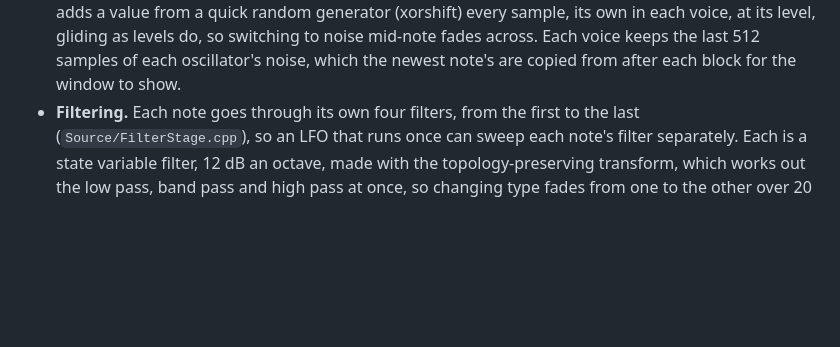
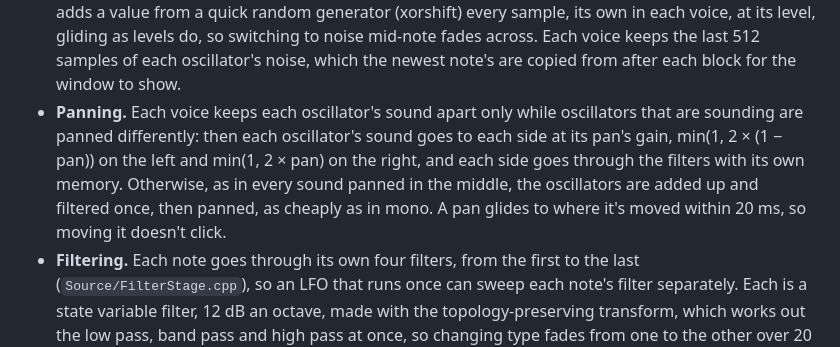
Before and after one commit to ezetter/ez-synth, a Markdown page: README.md, the part around one of its changes. Rendered like a GitHub page; blank space fills up the shorter version.

```diff
--- a/README.md
+++ b/README.md
@@ -746,6 +753,11 @@ save pictures of the window showing several waves.
   each voice, at its level, gliding as levels do, so switching to noise mid-note fades across. Each voice keeps
   the last 512 samples of each oscillator's noise, which the newest note's are copied from after each block for
   the window to show.
+- **Panning.** Each voice keeps each oscillator's sound apart only while oscillators that are sounding are
+  panned differently: then each oscillator's sound goes to each side at its pan's gain, min(1, 2 × (1 − pan))
+  on the left and min(1, 2 × pan) on the right, and each side goes through the filters with its own memory.
+  Otherwise, as in every sound panned in the middle, the oscillators are added up and filtered once, then
+  panned, as cheaply as in mono. A pan glides to where it's moved within 20 ms, so moving it doesn't click.
 - **Filtering.** Each note goes through its own four filters, from the first to the last
   (`Source/FilterStage.cpp`), so an LFO that runs once can sweep each note's filter separately. Each is a
   state variable filter, 12 dB an octave, made with the topology-preserving transform, which works out the
```
Also changed, not shown: other parts of README.md (+9 -2 lines), docs/images/drawn-wave.png, docs/images/modulated-controls.png, docs/images/noise.png, docs/images/window.png, 13 other files.
